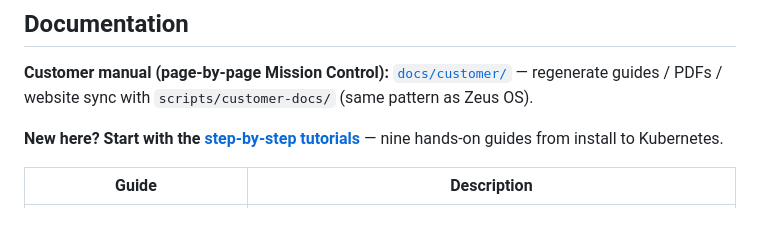
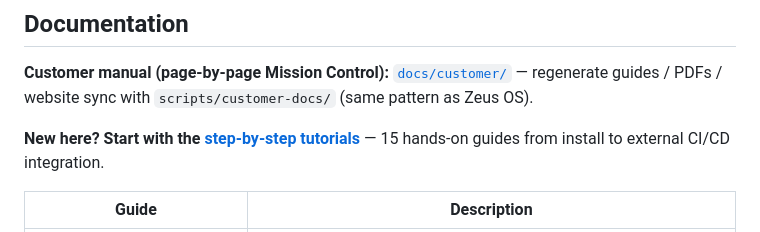
Before and after one commit to actions-marketplace-validations/hypersdk_ZyAIQAAgent, a Markdown page: README.md, the part around the change. Rendered like a GitHub page.

```diff
--- a/README.md
+++ b/README.md
@@ -133,7 +133,7 @@ See [**Writing Tests & GitHub Integration**](docs/test-authoring.md) for the ful
 
 **Customer manual (page-by-page Mission Control):** [`docs/customer/`](docs/customer/README.md) — regenerate guides / PDFs / website sync with `scripts/customer-docs/` (same pattern as Zeus OS).
 
-**New here? Start with the [step-by-step tutorials](docs/tutorials/README.md)** — nine hands-on guides from install to Kubernetes.
+**New here? Start with the [step-by-step tutorials](docs/tutorials/README.md)** — 15 hands-on guides from install to external CI/CD integration.
 
 | Guide | Description |
 |-------|-------------|
```
Also changed, not shown: docs/configuration.md (+6 -1 lines), docs/enterprise-v2.md (+2 -0 lines).
